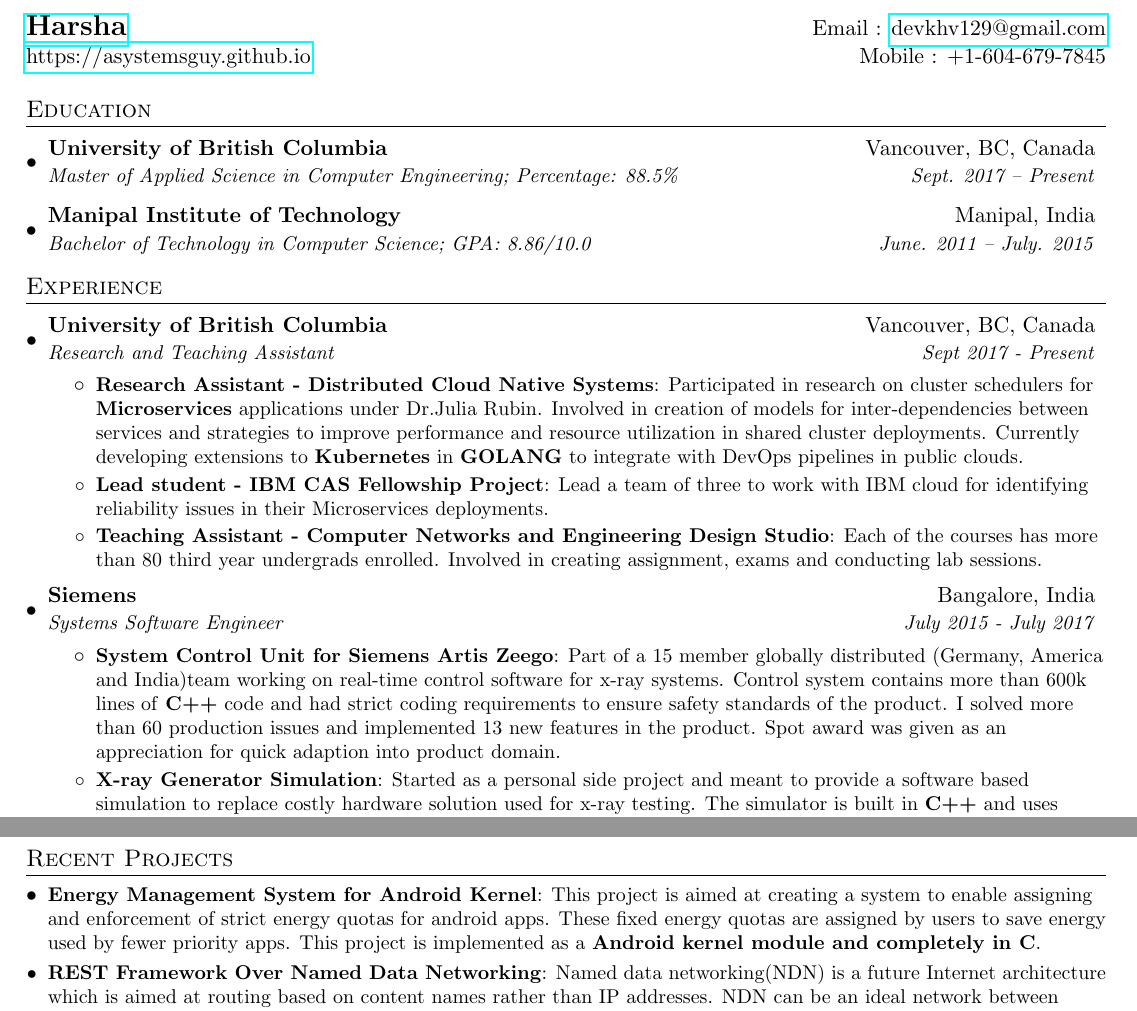
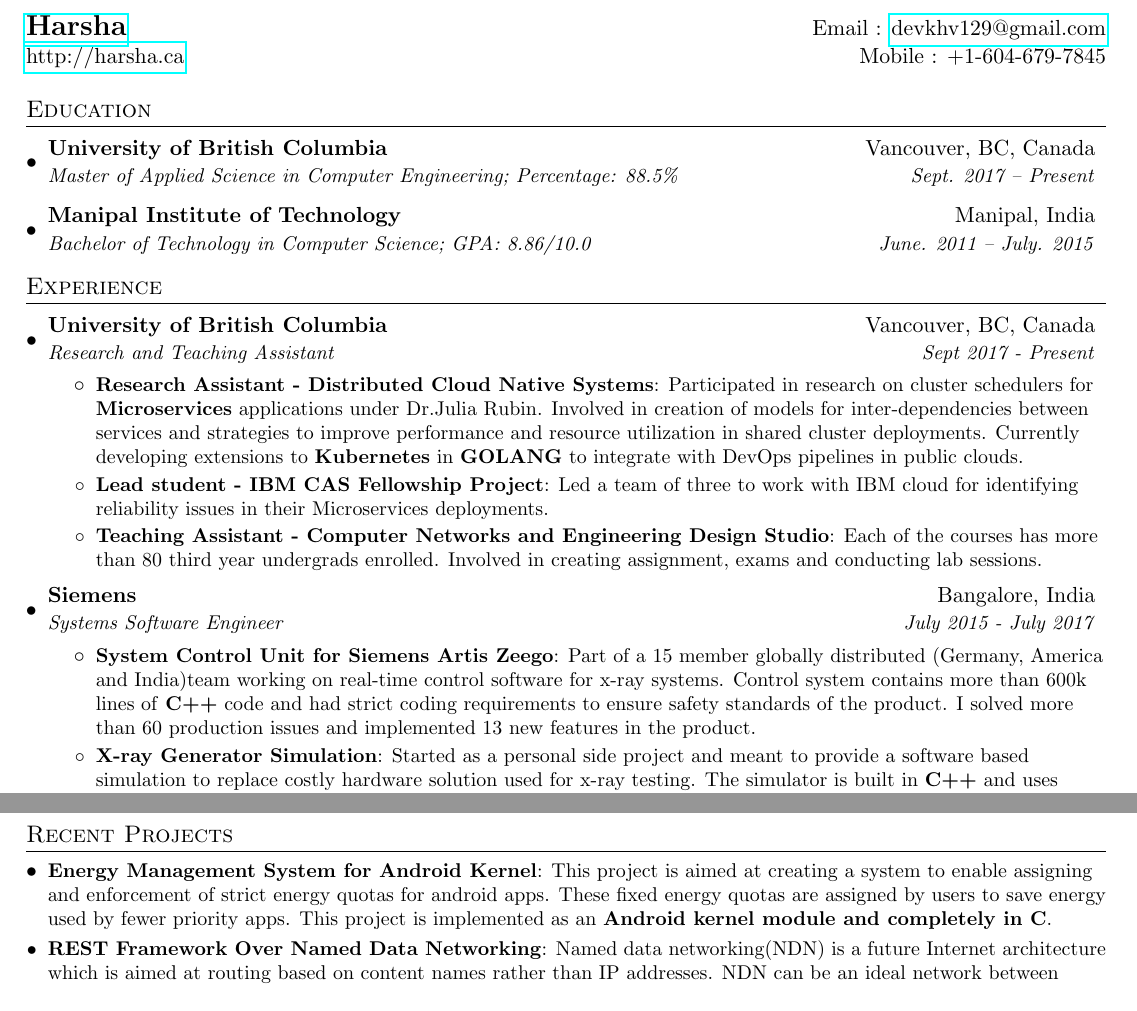
Before and after one commit to asystemsguy/CV, a LaTeX CV (resume.tex): two parts of pages 1 and 2 of 2, joined at a grey line, cut so that both start at the same text. Compiled offline with pdfLaTeX.

Commit message:
updated resume

```diff
--- a/resume.tex
+++ b/resume.tex
@@ -75,7 +75,7 @@
 %----------HEADING-----------------
 \begin{tabular*}{\textwidth}{l@{\extracolsep{\fill}}r}
   \textbf{\href{https://asystemsguy.github.io/}{\Large Harsha}} & Email : \href{mailto:devkhv129@gmail.com}{devkhv129@gmail.com}\\
-  \href{https://asystemsguy.github.io/}{https://asystemsguy.github.io} & Mobile : +1-604-679-7845 \\
+  \href{http://harsha.ca}{http://harsha.ca} & Mobile : +1-604-679-7845 \\
 \end{tabular*}
 
 
@@ -102,7 +102,7 @@
         \resumeItem{Research Assistant - Distributed Cloud Native Systems}
           {Participated in research on cluster schedulers for \textbf{Microservices} applications under Dr.Julia Rubin. Involved in creation of models for inter-dependencies between services and strategies to improve performance and resource utilization in shared cluster deployments. Currently developing extensions to \textbf{Kubernetes} in \textbf{GOLANG} to integrate with DevOps pipelines in public clouds.}
         \resumeItem{Lead student - IBM CAS Fellowship Project}
-          {Lead a team of three to work with IBM cloud for identifying reliability issues in their Microservices deployments.}
+          {Led a team of three to work with IBM cloud for identifying reliability issues in their Microservices deployments.}
         \resumeItem{Teaching Assistant - Computer Networks and Engineering Design Studio}
           {Each of the courses has more than 80 third year undergrads enrolled. Involved in creating assignment, exams and conducting lab sessions.}
       \resumeItemListEnd
@@ -112,7 +112,7 @@
       {Systems Software Engineer}{July 2015 - July 2017}
       \resumeItemListStart
         \resumeItem{System Control Unit for Siemens Artis Zeego}
-          {Part of a 15 member globally distributed (Germany, America and India)team working on real-time control software for x-ray systems. Control system contains more than 600k lines of \textbf{C++} code and had strict coding requirements to ensure safety standards of the product. I solved more than 60 production issues and implemented 13 new features in the product. Spot award was given as an appreciation for quick adaption into product domain.}
+          {Part of a 15 member globally distributed (Germany, America and India)team working on real-time control software for x-ray systems. Control system contains more than 600k lines of \textbf{C++} code and had strict coding requirements to ensure safety standards of the product. I solved more than 60 production issues and implemented 13 new features in the product.}
         \resumeItem{X-ray Generator Simulation}
           {Started as a personal side project and meant to provide a software based simulation to replace costly hardware solution used for x-ray testing. The simulator is built in \textbf{C++} and uses CANopen network stack, control state machine to simulate actions of an x-ray generator. It is now integrated into automated deployment process and used for daily testing replacing costly hardware simulator.}
          \resumeItem{CANOPEN network stack}
@@ -152,7 +152,7 @@
     \resumeSubItem{Energy Management System for Android Kernel}
       {This project is aimed at creating a system to enable assigning and enforcement of strict energy quotas for android apps.
       These fixed energy quotas are assigned by users to save energy used by fewer priority apps.
-      This project is implemented as a \textbf{Android kernel module and completely in C}.}
+      This project is implemented as an \textbf{Android kernel module and completely in C}.}
     \resumeSubItem{REST Framework Over Named Data Networking}
       {Named data networking(NDN) is a future Internet architecture which is aimed at routing based on content names rather than IP addresses.
        NDN can be an ideal network between microservices as it has in-built support for features such as service discovery, load balancing ...etc.
```
Also changed, not shown: resume.pdf.
